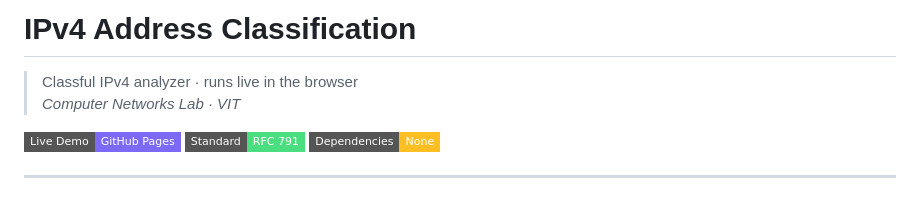
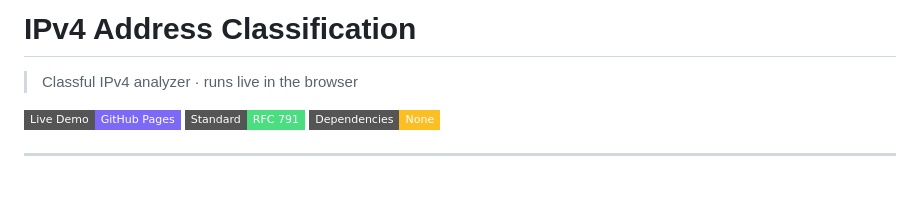
Before and after one commit to shrutmpatil/IPv4-Class-Analyser, a Markdown page: README.md, the part around the change. GitHub-like rendering; badges without logos.

Commit message:
Remove subtitle from README
Removed the subtitle from the README.

```diff
--- a/README.md
+++ b/README.md
@@ -1,7 +1,6 @@
 # IPv4 Address Classification
 
 > Classful IPv4 analyzer · runs live in the browser
-> *Computer Networks Lab · VIT*
 
 [![Live Demo](https://img.shields.io/badge/Live%20Demo-GitHub%20Pages-7c6af7?style=flat-square&logo=github)](https://YOUR_USERNAME.github.io/cn-lab-5-ipv4-classifier/)
 [![RFC 791](https://img.shields.io/badge/Standard-RFC%20791-4ade80?style=flat-square)](https://datatracker.ietf.org/doc/html/rfc791)
```
